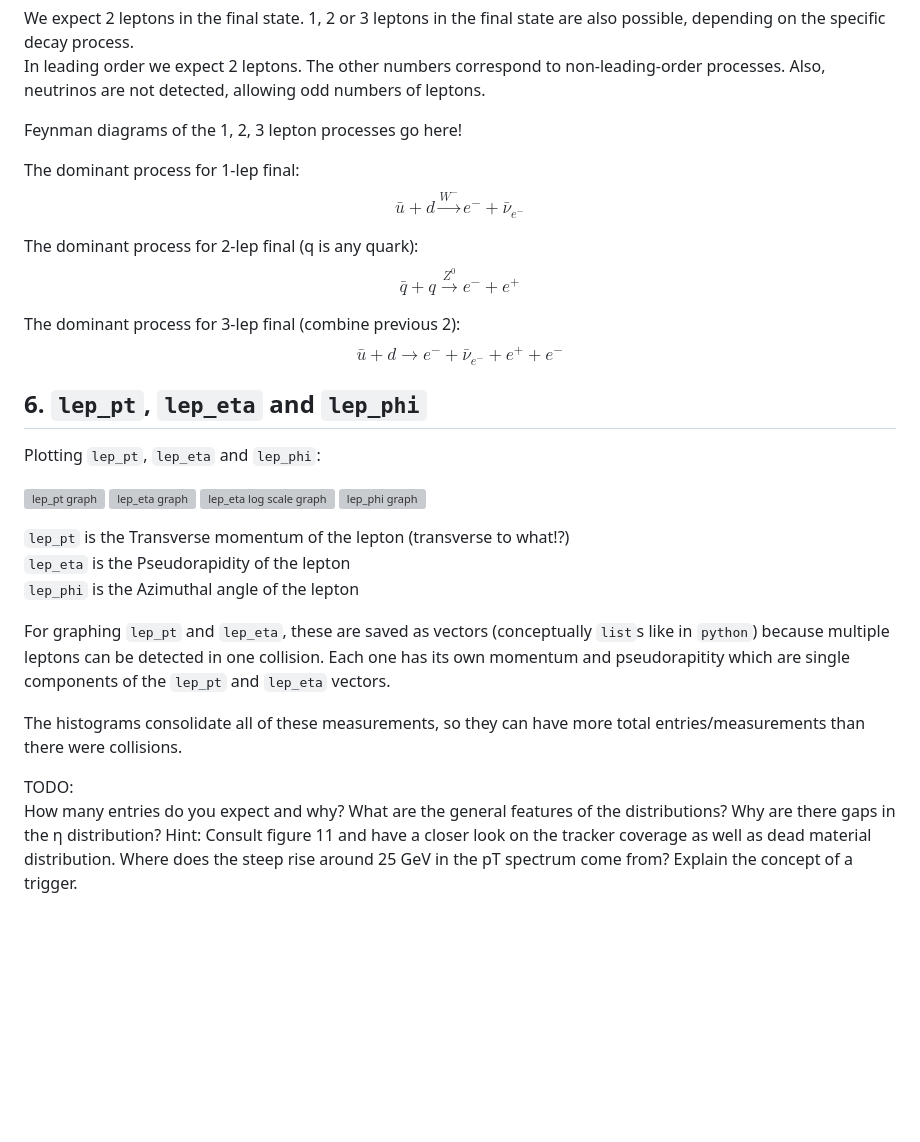
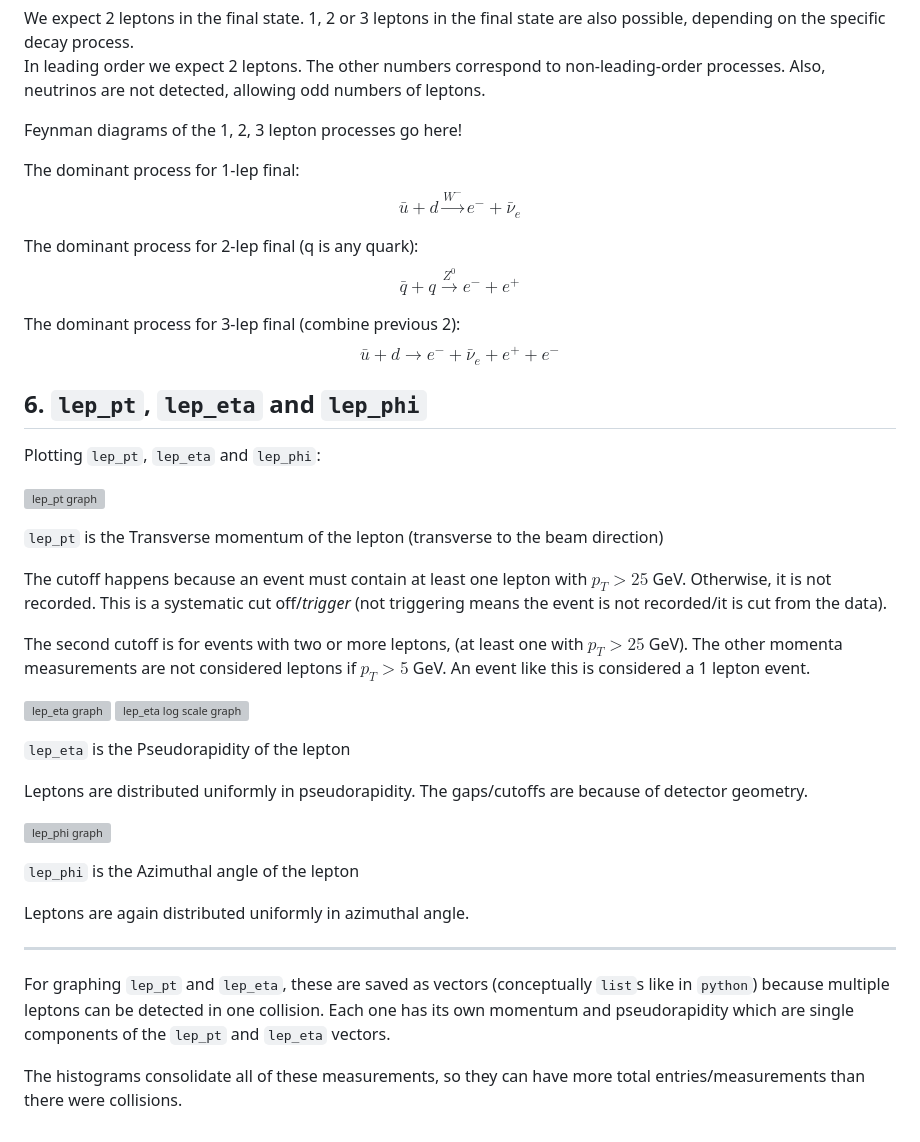
Before and after one commit to Just-Neptun/FP, a Markdown page: F92 Z-Bosons/Nachbesprechung/Part02_Basics.md, the part around the change. Drawn GitHub-style; blank space fills up the shorter version; grey boxes are pictures that could not be loaded.

Commit message:
discuss graphs in 5. done with part02

```diff
--- a/F92 Z-Bosons/Nachbesprechung/Part02_Basics.md
+++ b/F92 Z-Bosons/Nachbesprechung/Part02_Basics.md
@@ -62,30 +62,41 @@ Also, neutrinos are not detected, allowing odd numbers of leptons.
 Feynman diagrams of the 1, 2, 3 lepton processes go here!
 
 The dominant process for 1-lep final:
-$$ \bar u + d \overset{W^-}{\longrightarrow} e^- + \bar \nu_{e^-} $$
+$$ \bar u + d \overset{W^-}{\longrightarrow} e^- + \bar \nu_{e} $$
 
 The dominant process for 2-lep final (q is any quark):
 $$ \bar q + q \overset{Z^0}{\longrightarrow} e^- + e^+ $$
 
 The dominant process for 3-lep final (combine previous 2):
-$$ \bar u + d \longrightarrow e^- + \bar \nu_{e^-} + e^+ + e^- $$
+$$ \bar u + d \longrightarrow e^- + \bar \nu_{e} + e^+ + e^- $$
 
 ## 6. `lep_pt`, `lep_eta` and `lep_phi`
 
 Plotting `lep_pt`, `lep_eta` and `lep_phi`:
 
 ![lep_pt graph](Plots_pngs/Part03/3_2-lep_pt.png)
+
+`lep_pt` is the Transverse momentum of the lepton (transverse to the beam direction)
+
+The cutoff happens because an event must contain at least one lepton with $p_T > 25$ GeV. Otherwise, it is not recorded. This is a systematic cut off/*trigger* (not triggering means the event is not recorded/it is cut from the data).
+
+The second cutoff is for events with two or more leptons, (at least one with $p_T > 25$ GeV). The other momenta measurements are not considered leptons if $p_T > 5$ GeV. An event like this is considered a 1 lepton event.
+
 ![lep_eta graph](Plots_pngs/Part03/3_2-lep_eta.png)
 ![lep_eta log scale graph](Plots_pngs/Part03/3_2-lep_eta-log.png)
+
+`lep_eta` is the Pseudorapidity of the lepton
+
+Leptons are distributed uniformly in pseudorapidity. The gaps/cutoffs are because of detector geometry.
+
 ![lep_phi graph](Plots_pngs/Part03/3_2-lep_phi.png)
 
-`lep_pt` is the Transverse momentum of the lepton (transverse to what!?) \
-`lep_eta` is the Pseudorapidity of the lepton \
 `lep_phi` is the Azimuthal angle of the lepton
 
-For graphing `lep_pt` and `lep_eta`, these are saved as vectors (conceptually `list`s like in `python`) because multiple leptons can be detected in one collision. Each one has its own momentum and pseudorapitity which are single components of the `lep_pt` and `lep_eta` vectors.
+Leptons are again distributed uniformly in azimuthal angle.
+
+---
+
+For graphing `lep_pt` and `lep_eta`, these are saved as vectors (conceptually `list`s like in `python`) because multiple leptons can be detected in one collision. Each one has its own momentum and pseudorapidity which are single components of the `lep_pt` and `lep_eta` vectors.
 
 The histograms consolidate all of these measurements, so they can have more total entries/measurements than there were collisions.
-
-TODO: \
-How many entries do you expect and why? What are the general features of the distributions? Why are there gaps in the η distribution? Hint: Consult figure 11 and have a closer look on the tracker coverage as well as dead material distribution. Where does the steep rise around 25 GeV in the pT spectrum come from? Explain the concept of a trigger.
```
